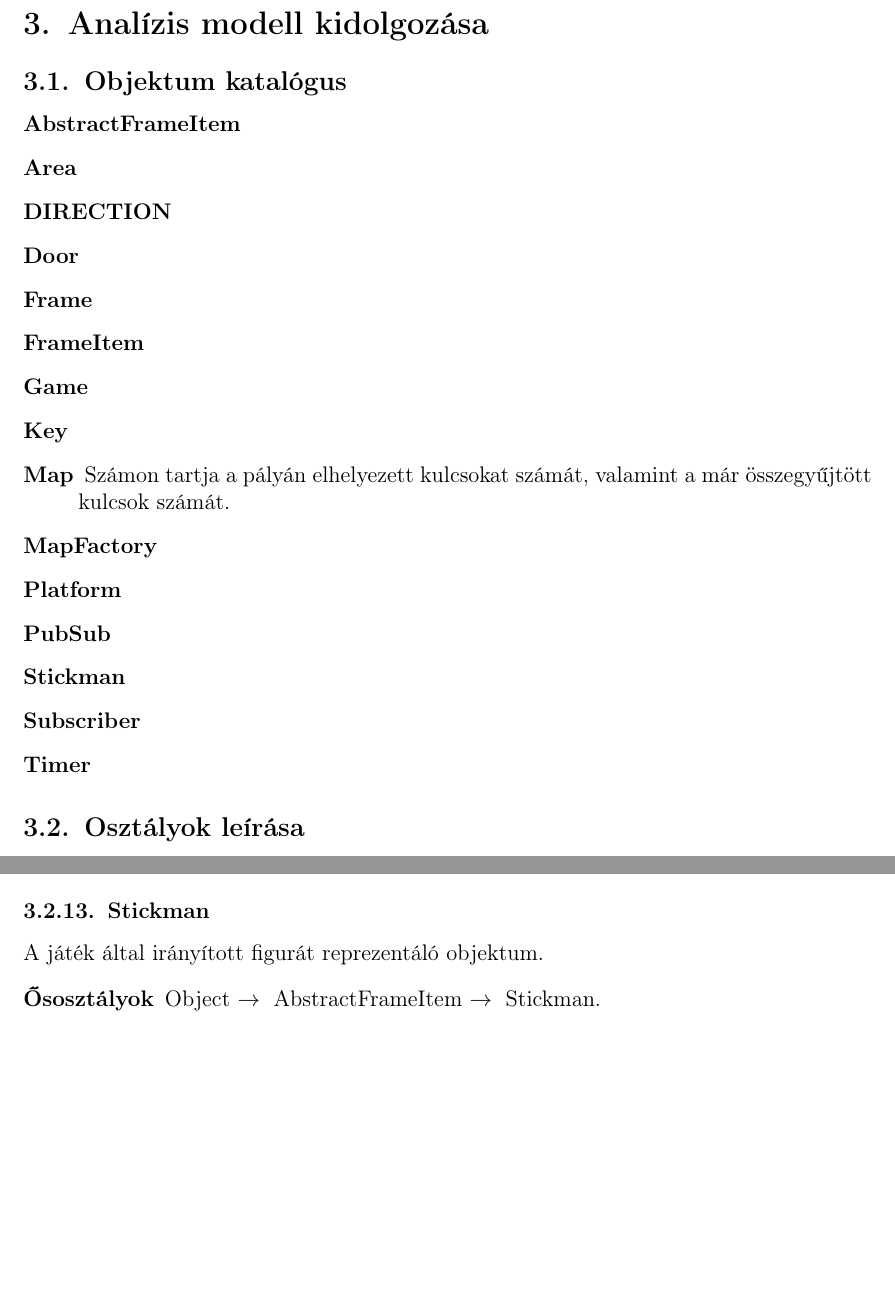
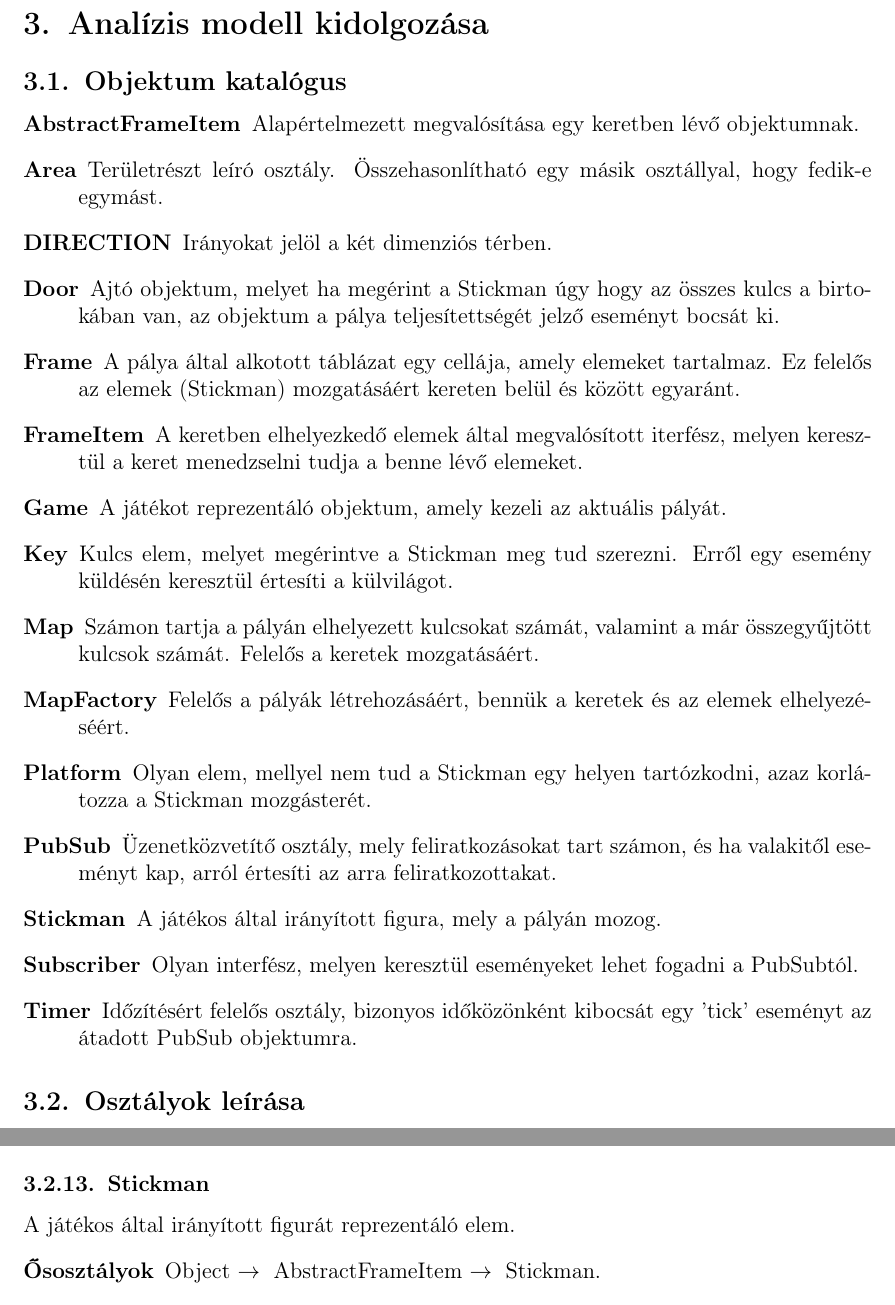
Before and after one commit to nandinc/Continuity, a LaTeX document (docs/03/03.tex): two parts of pages 2 and 7 of 14 before the commit and two parts of pages 2 and 8 of 15 after it, joined at a grey line, cut so that both start at the same text, the shorter picture padded with empty space. Compiled offline with pdfLaTeX.

Commit message:
03.tex: responsibilities added

```diff
--- a/docs/03/03.tex
+++ b/docs/03/03.tex
@@ -11,21 +11,21 @@
 	\subsection{Objektum katalógus}
 %GENERATOR:CLASS_RESPONSIBILITY
 		\begin{description}
-			\item[AbstractFrameItem] % TODO
-			\item[Area] % TODO
-			\item[DIRECTION] % TODO
-			\item[Door] % TODO
-			\item[Frame] % TODO
-			\item[FrameItem] % TODO
-			\item[Game] % TODO
-			\item[Key] % TODO
-			\item[Map] Számon tartja a pályán elhelyezett kulcsokat számát, valamint a már összegyűjtött kulcsok számát.
-			\item[MapFactory] % TODO
-			\item[Platform] % TODO
-			\item[PubSub] % TODO
-			\item[Stickman] % TODO
-			\item[Subscriber] % TODO
-			\item[Timer] % TODO
+			\item[AbstractFrameItem] Alapértelmezett megvalósítása egy keretben lévő objektumnak.
+			\item[Area] Területrészt leíró osztály. Összehasonlítható egy másik osztállyal, hogy fedik-e egymást.
+			\item[DIRECTION] Irányokat jelöl a két dimenziós térben.
+			\item[Door] Ajtó objektum, melyet ha megérint a Stickman úgy hogy az összes kulcs a birtokában van, az objektum a pálya teljesítettségét jelző eseményt bocsát ki.
+			\item[Frame] A pálya által alkotott táblázat egy cellája, amely elemeket tartalmaz. Ez felelős az elemek (Stickman) mozgatásáért kereten belül és között egyaránt.
+			\item[FrameItem] A keretben elhelyezkedő elemek által megvalósított iterfész, melyen keresztül a keret menedzselni tudja a benne lévő elemeket.
+			\item[Game] A játékot reprezentáló objektum, amely kezeli az aktuális pályát.
+			\item[Key] Kulcs elem, melyet megérintve a Stickman meg tud szerezni. Erről egy esemény küldésén keresztül értesíti a külvilágot.
+			\item[Map] Számon tartja a pályán elhelyezett kulcsokat számát, valamint a már összegyűjtött kulcsok számát. Felelős a keretek mozgatásáért.
+			\item[MapFactory] Felelős a pályák létrehozásáért, bennük a keretek és az elemek elhelyezéséért.
+			\item[Platform] Olyan elem, mellyel nem tud a Stickman egy helyen tartózkodni, azaz korlátozza a Stickman mozgásterét.
+			\item[PubSub] Üzenetközvetítő osztály, mely feliratkozásokat tart számon, és ha valakitől eseményt kap, arról értesíti az arra feliratkozottakat.
+			\item[Stickman] A játékos által irányított figura, mely a pályán mozog.
+			\item[Subscriber] Olyan interfész, melyen keresztül eseményeket lehet fogadni a PubSubtól.
+			\item[Timer] Időzítésért felelős osztály, bizonyos időközönként kibocsát egy 'tick' eseményt az átadott PubSub objektumra.
 		\end{description}
 %GENERATOR:CLASS_RESPONSIBILITY
 
@@ -248,7 +249,7 @@
 			\end{description}
 
 		\subsubsection{Stickman}
-				 A játék által irányított figurát reprezentáló objektum. 			\begin{description}
+				 A játékos által irányított figurát reprezentáló elem. 			\begin{description}
 
 
 				\item[Ősosztályok] Object $\rightarrow{}$ AbstractFrameItem $\rightarrow{}$ Stickman.
```
Also changed, not shown: docs/03/03.tex (11 more changed lines).
